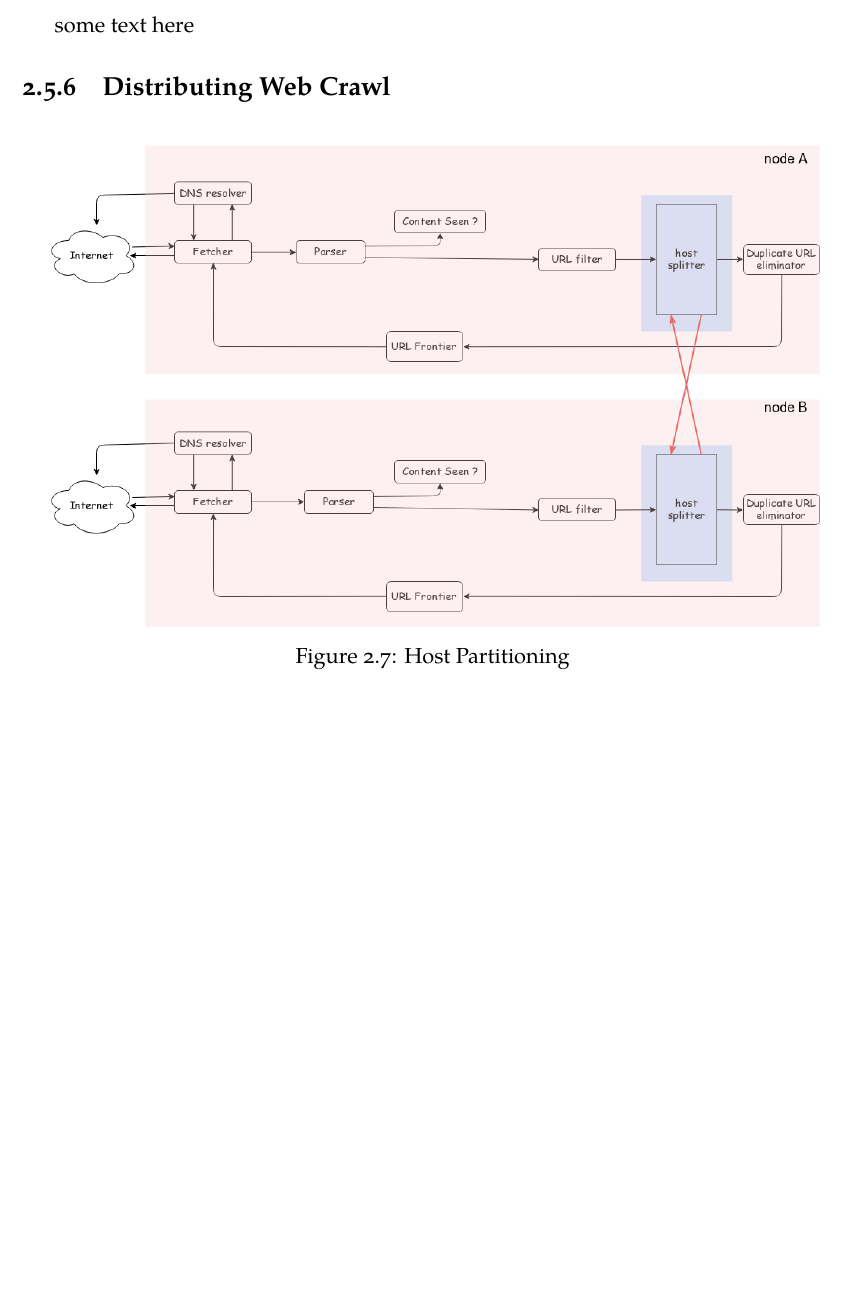
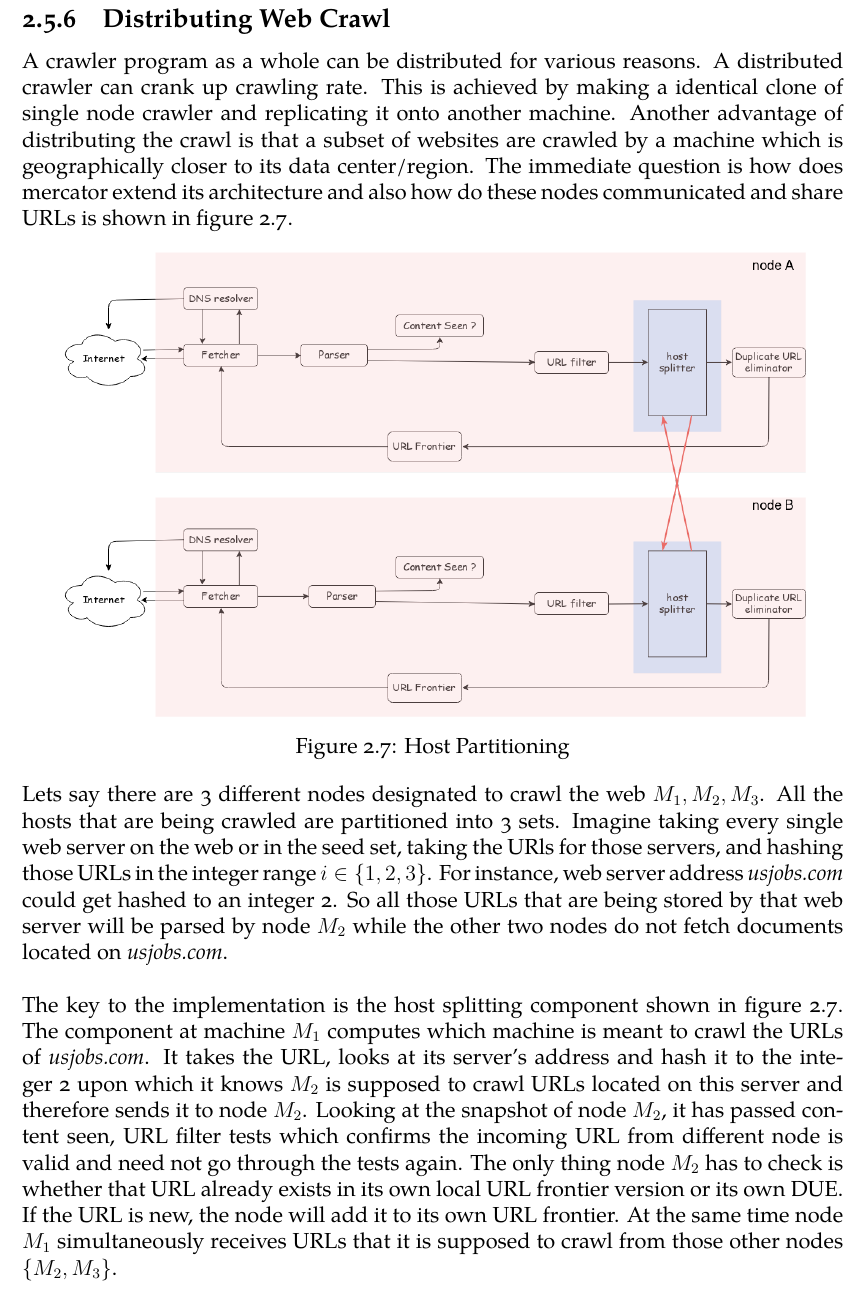
Before and after one commit to rihenperry/csuci-mscs-thesis-dist-web-crawler, a LaTeX thesis (initial-writeup/initialwriteup.tex, which reads initial-writeup/bkgrnd/bkgrnd-4.tex): part of page 21 of 44, cut at the place of the change, the shorter picture padded with empty space. Compiled offline with XeLaTeX.

Commit message:
completed distributed crawl

```diff
--- a/initial-writeup/bkgrnd/bkgrnd-4.tex
+++ b/initial-writeup/bkgrnd/bkgrnd-4.tex
@@ -201,15 +201,30 @@ $V`(q`,t`)$ based on the meta-information of $w$ such as time $t`$.
 
 
 \pagebreak
-some text here
+
 \subsection{Distributing Web Crawl}\index{Distributing Web Crawl}
+A crawler program as a whole can be distributed for various reasons. A distributed crawler can crank up crawling rate. This is achieved by making a identical clone of single node crawler and replicating it onto another machine. Another advantage of distributing the crawl is that a subset of websites are crawled by a machine which is geographically closer to its data center/region. The immediate question is how does mercator extend its architecture and also how do these nodes communicated and share URLs is shown in figure \ref{fig:hpart}.
+
 \begin{figure}[h!]
   \centering
-  \includegraphics[width=15cm,height=10cm,keepaspectratio]{../media/crawler/host-splitterv3.png}
+  \includegraphics[width=15cm,height=9cm,keepaspectratio]{../media/crawler/host-splitterv3.png}
   \caption{Host Partitioning}
   \label{fig:hpart}
 \end{figure}
 
+\noindent
+Lets say there are 3 different nodes designated to crawl the web $M_1, M_2, M_3$. All
+the hosts that are being crawled are partitioned into 3 sets. Imagine taking every
+single web server on the web or in the seed set, taking the URls for those servers, and hashing those URLs in the integer range $i \in \{1,2,3\}$. For instance, web
+server address \textit{usjobs.com} could get hashed to an integer 2. So all those URLs that are being stored by that web server will be parsed by node $M_2$ while the other two nodes do not fetch documents located on \textit{usjobs.com}.
+\\
+\\
+The key to the implementation is the host splitting component shown in figure \ref{fig:hpart}. The component at machine $M_1$ computes which machine is meant to crawl
+the URLs of \textit{usjobs.com}. It takes the URL, looks at its server's address and
+hash it to the integer 2 upon which it knows $M_2$ is supposed to crawl URLs located
+on this server and therefore sends it to node $M_2$. Looking at the snapshot of node $M_2$, it has passed content seen, URL filter tests which confirms the incoming URL
+from different node is valid and need not go through the tests again. The only thing node $M_2$ has to check is whether that URL already exists in its own local URL frontier version or its own DUE. If the URL is new, the node will add it to its own URL
+frontier. At the same time node $M_1$ simultaneously receives URLs that it is supposed to crawl from those other nodes $\{M_2, M_3\}$.
 \pagebreak
 
 \section{Automata Analogy}\index{Automata Analogy}
```
Also changed, not shown: initial-writeup/implement/implmnt-2.tex (+1 -1 lines), initial-writeup/bkgrnd/bkgrnd-4.tex (2 more changed lines).
